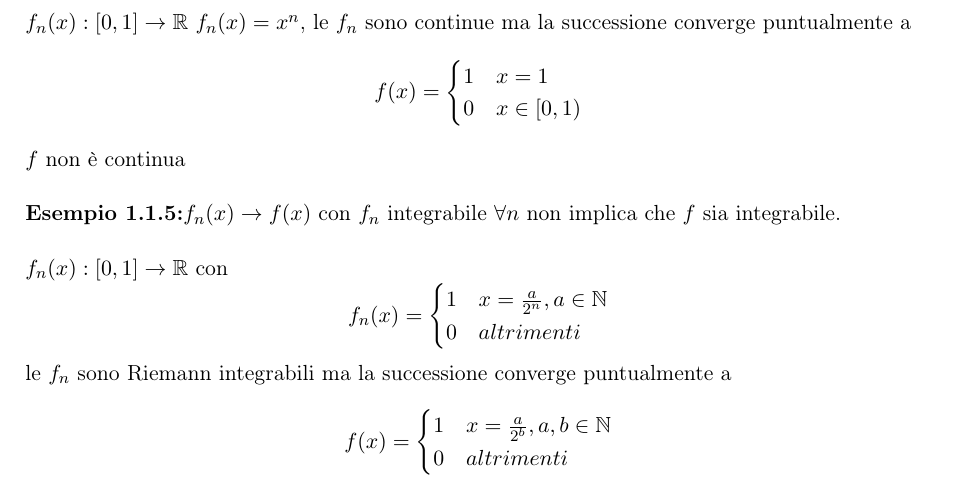
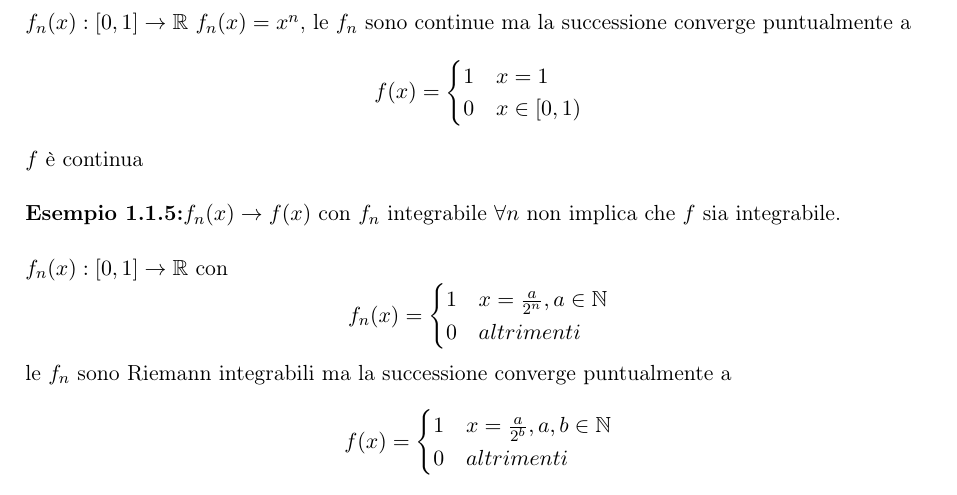
Before and after one commit to MisterTrez/Analisi3, a LaTeX book (Anal3.tex): part of page 6 of 34, cut so that both start at the same text. Compiled offline with pdfLaTeX.

Commit message:
Cambia continuità di f

```diff
--- a/Anal3.tex
+++ b/Anal3.tex
@@ -62,7 +62,7 @@ $f_{n}(x)=\min(|x|,n)$, ogni $f_{n}$ è limitata ma la successione converge punt
 0 & x\in [0,1)
 \end{cases}$$
 
-$f$ non è continua \\
+$f$ è continua \\
 
 \textbf{Esempio 1.1.5:}$f_{n}(x)\to f(x)$ con $f_n$ integrabile $ \forall n$ non implica che $f$ sia integrabile.\\
 
```
